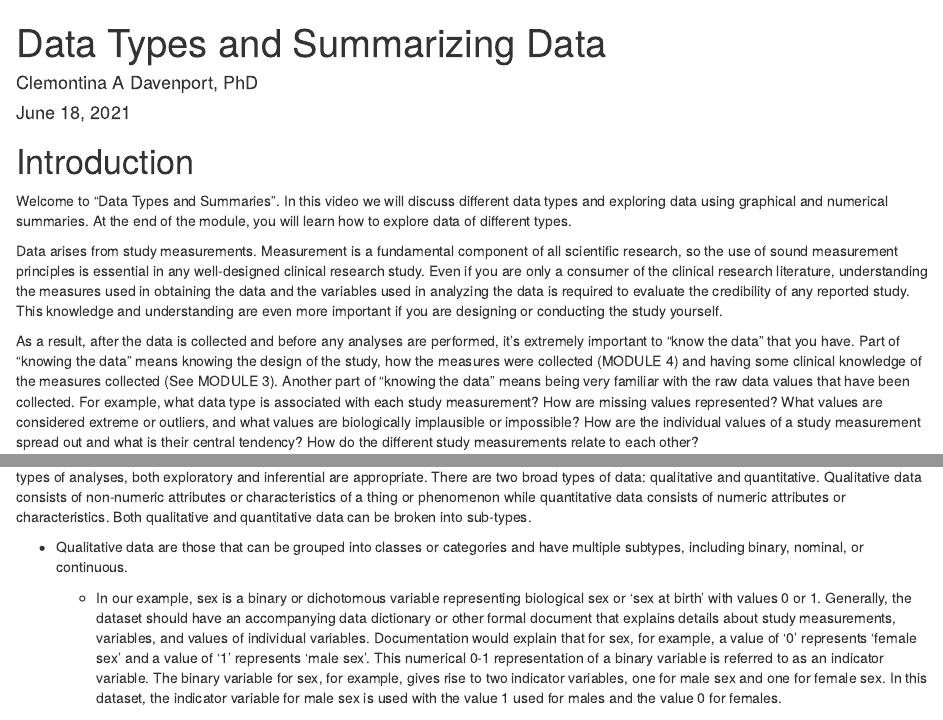
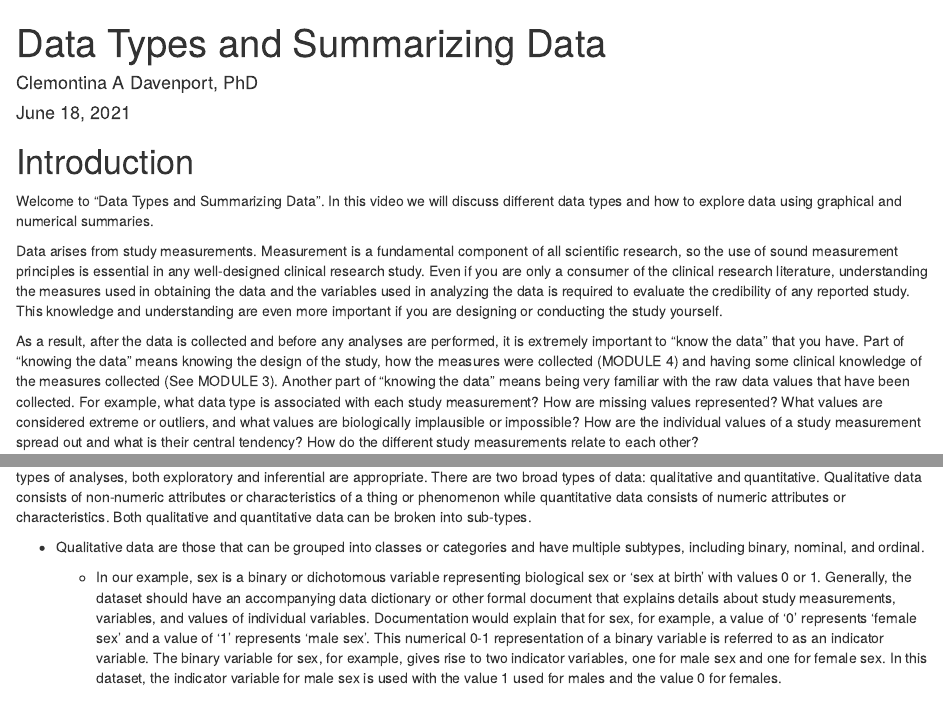
Before and after one commit to hungf8342/05_DataTypes, an R Markdown document (DataTypes.Rmd): the page in a window 1100 px wide, from its top, and a second part further down, joined at a grey line. Rendered offline with R 4.5, knitr and Pandoc, with nearby package versions; drawn as R Markdown's standard HTML page in place of the format the file asks for; some code elsewhere in the file could not run offline.

Commit message:
Small incorrect edits; there are some message/formatting differences which are probably caused by RStudio/package versioning quirks.

```diff
--- a/DataTypes.Rmd
+++ b/DataTypes.Rmd
@@ -35,11 +35,11 @@ options(knitr.kable.NA="")
 
 # Introduction
 
-Welcome to “Data Types and Summaries”. In this video we will discuss different data types and exploring data using graphical and numerical summaries. At the end of the module, you will learn how to explore data of different types.
+Welcome to “Data Types and Summarizing Data”. In this video we will discuss different data types and how to explore data using graphical and numerical summaries.
 
 Data arises from study measurements.  Measurement is a fundamental component of all scientific research, so the use of sound measurement principles is essential in any well-designed clinical research study.  Even if you are only a consumer of the clinical research literature, understanding the measures used in obtaining the data and the variables used in analyzing the data is required to evaluate the credibility of any reported study.  This knowledge and understanding are even more important if you are designing or conducting the study yourself.
 
-As a result, after the data is collected and before any analyses are performed, it’s extremely important to “know the data” that you have. Part of “knowing the data” means knowing the design of the study, how the measures were collected (MODULE 4) and having some clinical knowledge of the measures collected (See MODULE 3). Another part of “knowing the data” means being very familiar with the raw data values that have been collected. For example, what data type is associated with each study measurement? How are missing values represented? What values are considered extreme or outliers, and what values are biologically implausible or impossible? How are the individual values of a study measurement spread out and what is their central tendency? How do the different study measurements relate to each other?
+As a result, after the data is collected and before any analyses are performed, it is extremely important to “know the data” that you have. Part of “knowing the data” means knowing the design of the study, how the measures were collected (MODULE 4) and having some clinical knowledge of the measures collected (See MODULE 3). Another part of “knowing the data” means being very familiar with the raw data values that have been collected. For example, what data type is associated with each study measurement? How are missing values represented? What values are considered extreme or outliers, and what values are biologically implausible or impossible? How are the individual values of a study measurement spread out and what is their central tendency? How do the different study measurements relate to each other?
 
 These questions and more need to be understood before performing any type of data analyses. In fact, the answers to these questions may change the analytic approach that was planned during study design. And that’s fine if it does! But exploring the data first is critical in ensuring that the planned analysis is appropriate.
 
@@ -71,9 +71,9 @@ NHANES[1:10,] %>% select(-ACRcorrect, -logACR) %>%
 
 When examining a new dataset, we should first identify the data type of each variable. The data type will ultimately play a significant role in what types of analyses, both exploratory and inferential are appropriate. There are two broad types of data: qualitative and quantitative. Qualitative data consists of non-numeric attributes or characteristics of a thing or phenomenon while quantitative data consists of numeric attributes or characteristics.  Both qualitative and quantitative data can be broken into sub-types.
 
-- Qualitative data are those that can be grouped into classes or categories and have multiple subtypes, including binary, nominal, or continuous.
+- Qualitative data are those that can be grouped into classes or categories and have multiple subtypes, including binary, nominal, and ordinal.
 
-  - In our example, sex is a binary or dichotomous variable representing biological sex or ‘sex at birth’ with values 0 or 1. Generally, the dataset should have an accompanying data dictionary or other formal document that explains details about study measurements, variables, and values of individual variables.  Documentation would explain that for sex, for example, a value of ‘0’ represents ‘female sex’ and a value of ‘1’ represents ‘male sex ’.  This numerical 0-1 representation of a binary variable is referred to as an indicator variable. The binary variable for sex, for example, gives rise to two indicator variables, one for male sex and one for female sex. In this dataset, the indicator variable for male sex is used with the value 1 used for males and the value 0 for females.
+  - In our example, sex is a binary or dichotomous variable representing biological sex or ‘sex at birth’ with values 0 or 1. Generally, the dataset should have an accompanying data dictionary or other formal document that explains details about study measurements, variables, and values of individual variables.  Documentation would explain that for sex, for example, a value of ‘0’ represents ‘female sex’ and a value of ‘1’ represents ‘male sex’.  This numerical 0-1 representation of a binary variable is referred to as an indicator variable. The binary variable for sex, for example, gives rise to two indicator variables, one for male sex and one for female sex. In this dataset, the indicator variable for male sex is used with the value 1 used for males and the value 0 for females.
 
   - The column labeled SEQN is a variable representing the subject identifier and is a nominal variable. Nominal variables have groups for which there is no natural ordering.
 
```
Also changed, not shown: DataTypes.Rmd (4 more changed lines).
